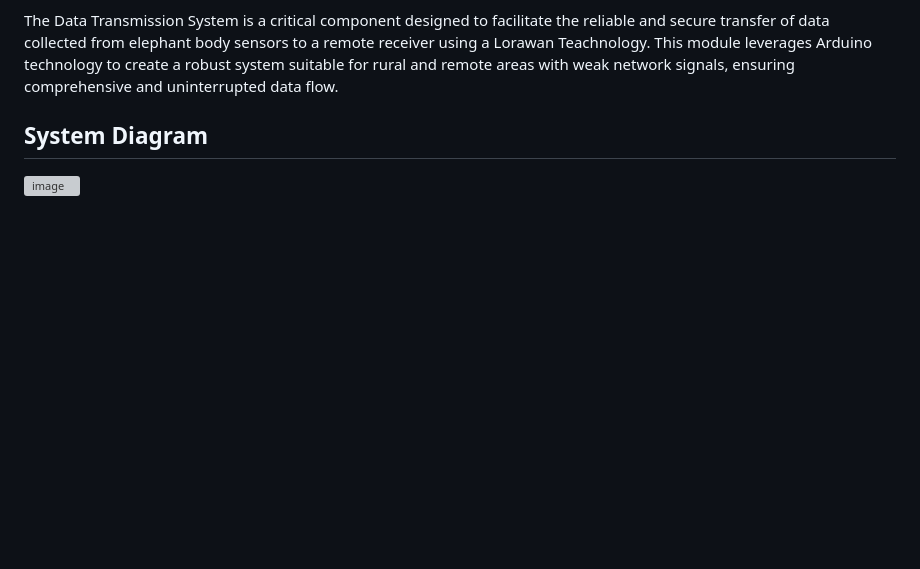
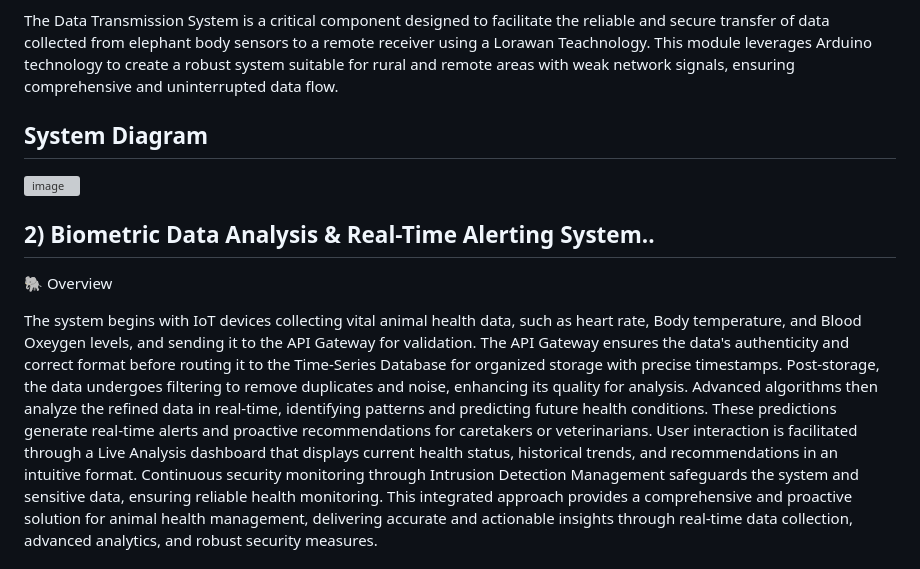
Before and after one commit to KanishkaSemal/Elephant-Care-24-25J-012, a Markdown page: README.md, the part around one of its changes. GitHub-like rendering; blank space fills up the shorter version; grey boxes are pictures that could not be loaded.

```diff
--- a/README.md
+++ b/README.md
@@ -71,3 +71,25 @@ and uninterrupted data flow.</p>
 
 ## System Diagram
 ![image](https://github.com/user-attachments/assets/68c7288d-7423-4068-9939-8e05ab0d3fe4)
+
+
+## 2) Biometric Data Analysis & Real-Time Alerting System..
+
+  🐘 Overview
+
+  <p>The system begins with IoT devices collecting vital animal health data, such as heart rate,
+Body temperature, and Blood Oxeygen levels, and sending it to the API Gateway for validation. The API
+Gateway ensures the data's authenticity and correct format before routing it to the Time-Series
+Database for organized storage with precise timestamps. Post-storage, the data undergoes
+filtering to remove duplicates and noise, enhancing its quality for analysis. Advanced
+algorithms then analyze the refined data in real-time, identifying patterns and predicting future
+health conditions. These predictions generate real-time alerts and proactive recommendations
+for caretakers or veterinarians. User interaction is facilitated through a Live Analysis dashboard
+that displays current health status, historical trends, and recommendations in an intuitive
+format. Continuous security monitoring through Intrusion Detection Management safeguards
+the system and sensitive data, ensuring reliable health monitoring. This integrated approach
+provides a comprehensive and proactive solution for animal health management, delivering
+accurate and actionable insights through real-time data collection, advanced analytics, and
+robust security measures.</p>
+
+
```
Also changed, not shown: other parts of README.md (+2 -0 lines).
